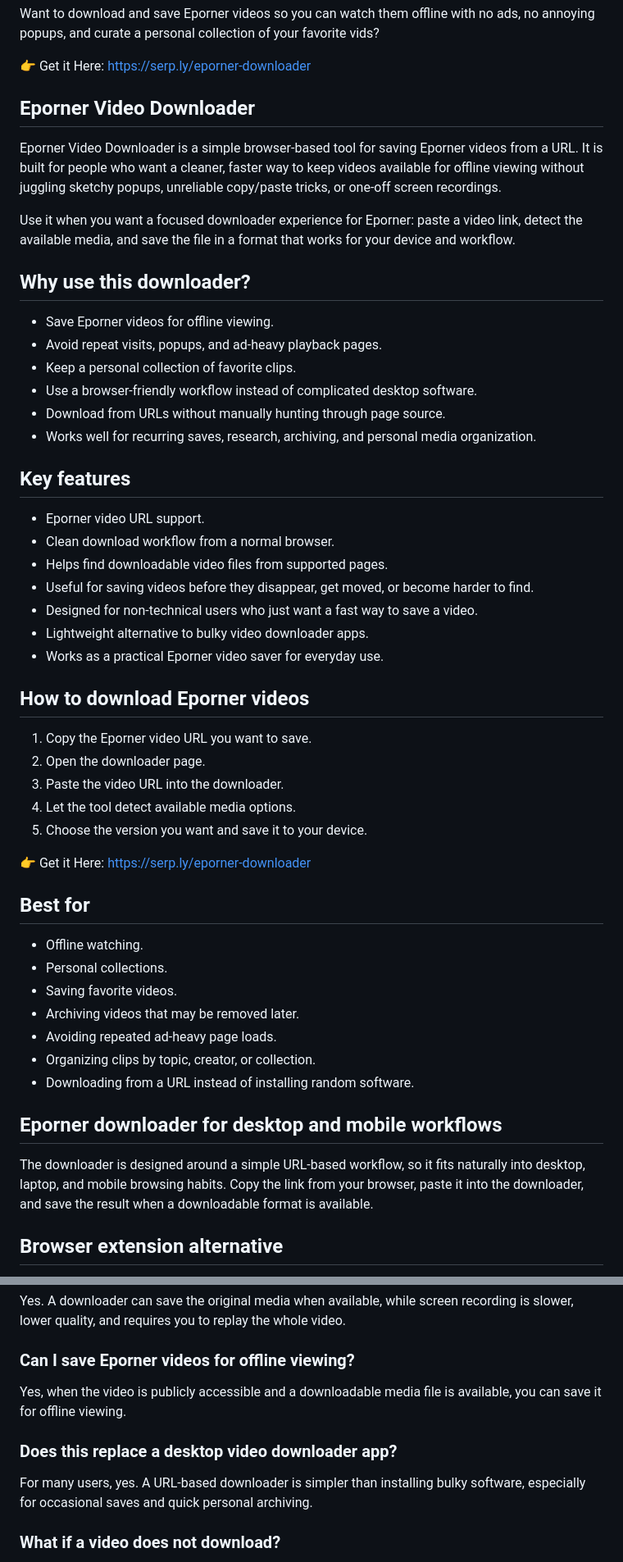
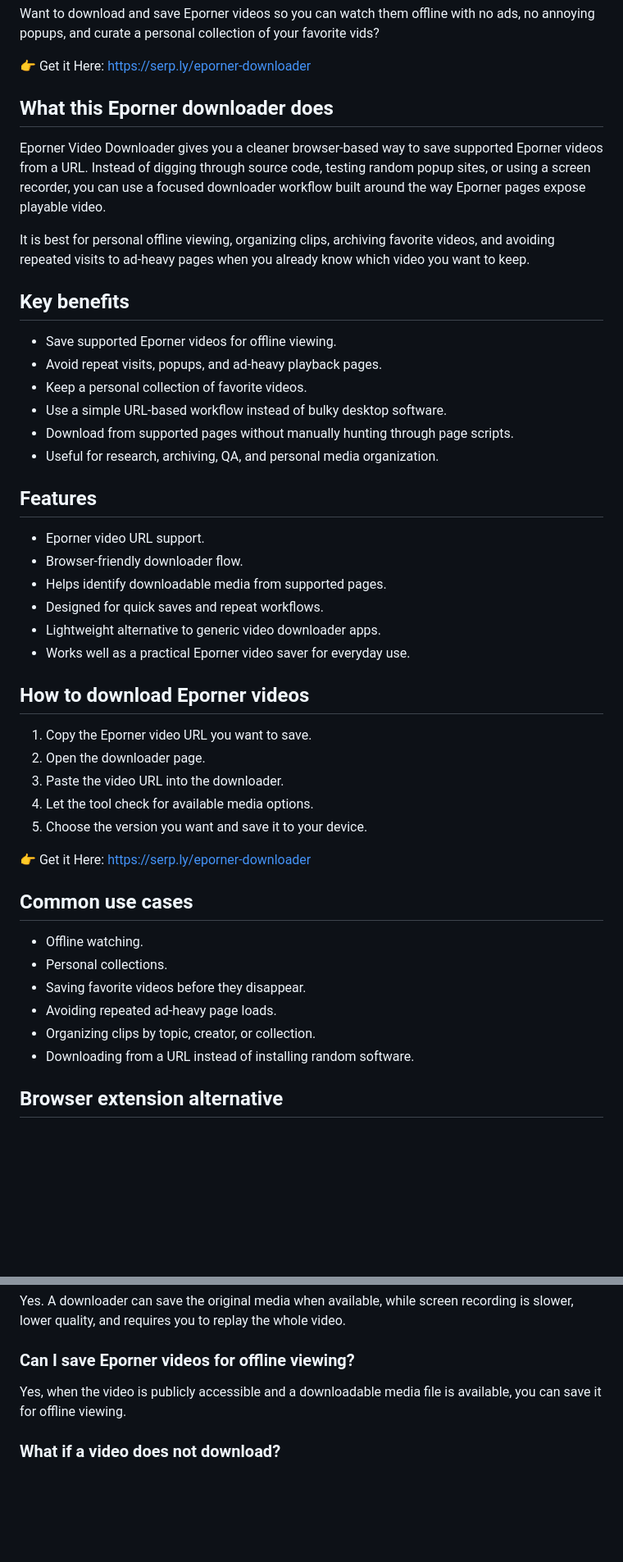
Before and after one commit to serpapps/eporner-downloader, a Markdown page: README.md, 2 parts joined by grey strips. Shown at 82% size. Rendered like a GitHub page; blank space fills up the shorter version.

Commit message:
Update README.md downloader copy

```diff
--- a/README.md
+++ b/README.md
@@ -4,54 +4,48 @@ Want to download and save Eporner videos so you can watch them offline with no a
 
 👉 Get it Here: https://serp.ly/eporner-downloader
 
-## Eporner Video Downloader
+## What this Eporner downloader does
 
-Eporner Video Downloader is a simple browser-based tool for saving Eporner videos from a URL. It is built for people who want a cleaner, faster way to keep videos available for offline viewing without juggling sketchy popups, unreliable copy/paste tricks, or one-off screen recordings.
+Eporner Video Downloader gives you a cleaner browser-based way to save supported Eporner videos from a URL. Instead of digging through source code, testing random popup sites, or using a screen recorder, you can use a focused downloader workflow built around the way Eporner pages expose playable video.
 
-Use it when you want a focused downloader experience for Eporner: paste a video link, detect the available media, and save the file in a format that works for your device and workflow.
+It is best for personal offline viewing, organizing clips, archiving favorite videos, and avoiding repeated visits to ad-heavy pages when you already know which video you want to keep.
 
-## Why use this downloader?
+## Key benefits
 
-- Save Eporner videos for offline viewing.
+- Save supported Eporner videos for offline viewing.
 - Avoid repeat visits, popups, and ad-heavy playback pages.
-- Keep a personal collection of favorite clips.
-- Use a browser-friendly workflow instead of complicated desktop software.
-- Download from URLs without manually hunting through page source.
-- Works well for recurring saves, research, archiving, and personal media organization.
+- Keep a personal collection of favorite videos.
+- Use a simple URL-based workflow instead of bulky desktop software.
+- Download from supported pages without manually hunting through page scripts.
+- Useful for research, archiving, QA, and personal media organization.
 
-## Key features
+## Features
 
 - Eporner video URL support.
-- Clean download workflow from a normal browser.
-- Helps find downloadable video files from supported pages.
-- Useful for saving videos before they disappear, get moved, or become harder to find.
-- Designed for non-technical users who just want a fast way to save a video.
-- Lightweight alternative to bulky video downloader apps.
-- Works as a practical Eporner video saver for everyday use.
+- Browser-friendly downloader flow.
+- Helps identify downloadable media from supported pages.
+- Designed for quick saves and repeat workflows.
+- Lightweight alternative to generic video downloader apps.
+- Works well as a practical Eporner video saver for everyday use.
 
 ## How to download Eporner videos
 
 1. Copy the Eporner video URL you want to save.
 2. Open the downloader page.
 3. Paste the video URL into the downloader.
-4. Let the tool detect available media options.
+4. Let the tool check for available media options.
 5. Choose the version you want and save it to your device.
 
 👉 Get it Here: https://serp.ly/eporner-downloader
 
-## Best for
+## Common use cases
 
 - Offline watching.
 - Personal collections.
-- Saving favorite videos.
-- Archiving videos that may be removed later.
+- Saving favorite videos before they disappear.
 - Avoiding repeated ad-heavy page loads.
 - Organizing clips by topic, creator, or collection.
 - Downloading from a URL instead of installing random software.
-
-## Eporner downloader for desktop and mobile workflows
-
-The downloader is designed around a simple URL-based workflow, so it fits naturally into desktop, laptop, and mobile browsing habits. Copy the link from your browser, paste it into the downloader, and save the result when a downloadable format is available.
 
 ## Browser extension alternative
 
@@ -71,10 +65,6 @@ Yes. A downloader can save the original media when available, while screen recor
 
 Yes, when the video is publicly accessible and a downloadable media file is available, you can save it for offline viewing.
 
-### Does this replace a desktop video downloader app?
-
-For many users, yes. A URL-based downloader is simpler than installing bulky software, especially for occasional saves and quick personal archiving.
-
 ### What if a video does not download?
 
 Some videos may be private, removed, geo-restricted, protected, live-only, or served in a way that blocks direct downloads. Try another public video URL or check whether the page is accessible in your browser.
```
